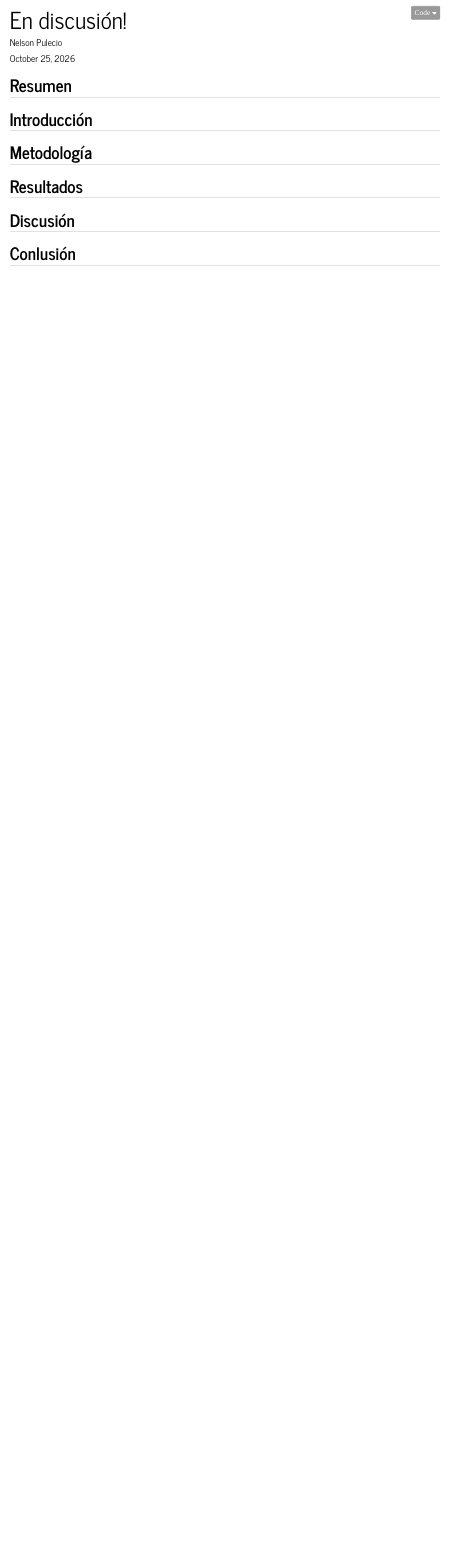
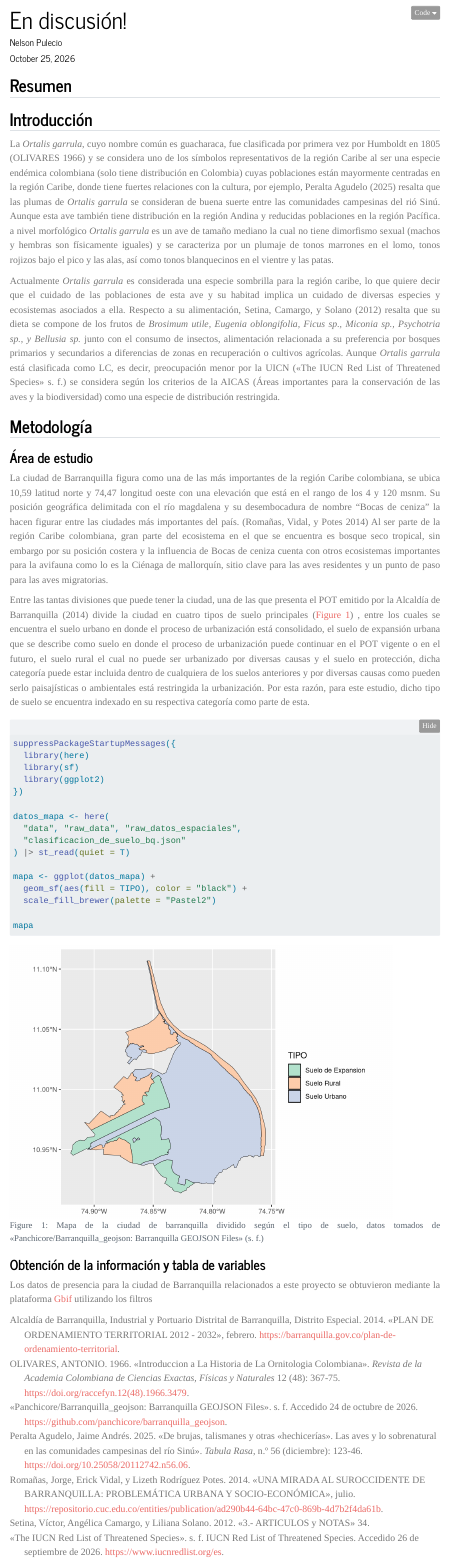
Before and after one commit to npulecio/proyecto_zoo3_R, a Quarto document (texto_principal.qmd): the page in a window 1100 px wide, from its top. Rendered offline with R 4.5, knitr and Pandoc in place of Quarto, with nearby package versions; folded parts are opened; menus at the side of the page are left out.

Commit message:
<avance> Incluida primera versiónd el titulo, escritura completa de el área de estudio y la introducción
<pendiente> escribir la obtención de datos y la tabla de variables

````diff
--- /dev/null
+++ b/resources/recursos_bibliograficos/referencias.bib
@@ -0,0 +1,85 @@
+@article{cannNOTASCAMPOFIELD2022,
+  title = {NOTAS DE CAMPO/FIELD NOTES},
+  author = {Cann, Mc},
+  date = {2022},
+  langid = {spanish}
+}
+
+@online{ChestnutwingedChachalacaEBird,
+  title = {Chestnut-winged Chachalaca - eBird},
+  url = {https://ebird.org/species/chwcha1},
+  urldate = {2026-09-26},
+  abstract = {Chachalaca de cola larga, parecida a una gallina, restringida a las tierras bajas del norte de Colombia. Sus parches alares rufos generalmente permanecen ocultos cuando está posada. Se diferencia de la similar Rufous-vented Chachalaca (Ortalis ruficauda) por su vientre blanco y las puntas de la cola pálidas (no marrón-rojizo). Se diferencia de Colombian Chachalaca (Ortalis columbiana) porque carece de “escamas” en la cabeza y en el pecho. Habita en áreas con bosques ralos así como en manglares. Es más fácil de ver temprano por la mañana o al finalizar la tarde cuando se posa en áreas abiertas desde donde emite sus fuertes y estridentes llamados.},
+  langid = {spanish}
+}
+
+@online{IUCNRedList,
+  title = {The {{IUCN Red List}} of {{Threatened Species}}},
+  publisher = {IUCN Red List of Threatened Species},
+  url = {https://www.iucnredlist.org/es},
+  urldate = {2026-09-26},
+  abstract = {Established in 1964, the IUCN Red List of Threatened Species has evolved to become the world’s most comprehensive information source on the global conservation status of animal, fungi and plant species.}
+}
+
+@article{OLIVARES_1966,
+  title = {Introduccion a La Historia de La Ornitologia Colombiana},
+  author = {family=OLIVARES, given=ANTONIO, given-i=ANTONIO},
+  date = {1966-12},
+  journaltitle = {Revista de la Academia Colombiana de Ciencias Exactas, Físicas y Naturales},
+  volume = {12},
+  number = {48},
+  pages = {367--375},
+  location = {Bogotá, Colombia},
+  doi = {raccefyn.12(48).1966.3479},
+  url = {https://raccefyn.co/index.php/raccefyn/article/view/3479},
+  abstract = {Dividida la Historia de la Ornitología colombiana en sistemática y de divulgación, de esta última se hará un capítulo aparte para citar a los amantes de las aves que, como Fernández de Oviedo, Cieza de León, Zamora, Juan de Santa Gertrudis, Mutis, Caldas, Codazzi, Cuervo, Céspedes, Balderrama y Paredes Pardo, entre muchos otros, desde la conquista hasta nuestros días han dejado en sus escritos generales datos interesantes.}
+}
+
+@online{PanchicoreBarranquilla_geojsonBarranquilla,
+  title = {Panchicore/Barranquilla\_geojson: {{Barranquilla GEOJSON}} Files},
+  url = {https://github.com/panchicore/barranquilla_geojson},
+  urldate = {2026-10-24},
+  file = {/home/npulecio/Zotero/storage/NA7D9RQ6/barranquilla_geojson.html}
+}
+
+@article{peraltaagudeloBrujasTalismanesOtras2025,
+  title = {De brujas, talismanes y otras «hechicerías». Las aves y lo sobrenatural en las comunidades campesinas del río Sinú},
+  author = {Peralta Agudelo, Jaime Andrés},
+  date = {2025-12},
+  journaltitle = {Tabula Rasa},
+  number = {56},
+  pages = {123--146},
+  publisher = {UNIVERSIDAD COLEGIO MAYOR DE CUNDINAMARCA},
+  issn = {1794-2489},
+  doi = {10.25058/20112742.n56.06},
+  url = {http://www.scielo.org.co/scielo.php?script=sci_abstract&pid=S1794-24892025000400123&lng=en&nrm=iso&tlng=es},
+  urldate = {2026-09-27},
+  langid = {spanish}
+}
+
+@article{PLANORDENAMIENTOTERRITORIAL,
+  title = {PLAN DE ORDENAMIENTO TERRITORIAL 2012 - 2032},
+  author = {Alcaldía de Barranquilla, Distrito Especial, Industrial y Portuario Distrital de Barranquilla},
+  date = {2014-02-28},
+  url = {https://barranquilla.gov.co/plan-de-ordenamiento-territorial},
+  langid = {spanish},
+  file = {/home/npulecio/Zotero/storage/49J3Q9YP/Alcaldía de Barranquilla, Distrito Especial, Industrial y Portuario Distrital de Barranquilla - 2014 - PLAN DE ORDENAMIENTO TERRITORIAL 2012 - 2032.pdf}
+}
+
+@article{romanasMIRADASUROCCIDENTEBARRANQUILLA,
+  title = {UNA MIRADA AL SUROCCIDENTE DE BARRANQUILLA: PROBLEMÁTICA URBANA Y SOCIO-ECONÓMICA},
+  author = {Romañas, Jorge and Erick Vidal and Lizeth Rodríguez Potes},
+  date = {2014-07-31},
+  url = {https://repositorio.cuc.edu.co/entities/publication/ad290b44-64bc-47c0-869b-4d7b2f4da61b},
+  abstract = {This paper sets out results of a research seeking to analyze an environmentaland socio-economic urban problematic of a residential area from the southwest of Barranquilla, Colombia. This research focuses on the problematic of Santo Domingo, Las Américas, La Ceibita and El Control neighborhoods to recognize the real causes for the urban deterioration of the area. The intention of such approximation to those neighborhoods was to understand both the physical and the intangible impacts surrounding the urban growth in this area. The results obtained evidence the presence of active factors for environmental threats such as steams, landslide areas, and the poor construction quality, among others.},
+  langid = {spanish},
+  file = {/home/npulecio/Zotero/storage/FPIEEF9J/Romañas et al. - 2014 - UNA MIRADA AL SUROCCIDENTE DE BARRANQUILLA PROBLEMÁTICA URBANA Y SOCIO-ECONÓMICA.pdf}
+}
+
+@article{setina3ARTICULOSNOTAS2012,
+  title = {3.- ARTICULOS y NOTAS},
+  author = {Setina, Víctor and Camargo, Angélica and Solano, Liliana},
+  date = {2012},
+  volume = {34},
+  langid = {spanish}
+}
--- a/texto_principal.qmd
+++ b/texto_principal.qmd
@@ -12,22 +12,52 @@ format:
 editor: visual
 lang: es
 keywords:
-  -En proceso!
+  -Barranquilla
+  -Avifauna
+bibliography: resources/recursos_bibliograficos/referencias.bib
 ---
 
 ## Resumen
 
-
 ## Introducción
 
+La *Ortalis garrula*, cuyo nombre común es guacharaca, fue clasificada por primera vez por Humboldt en 1805 [@OLIVARES_1966] y se considera uno de los símbolos representativos de la región Caribe al ser una especie endémica colombiana (solo tiene distribución en Colombia) cuyas poblaciones están mayormente centradas en la región Caribe, donde tiene fuertes relaciones con la cultura, por ejemplo, @peraltaagudeloBrujasTalismanesOtras2025 resalta que las plumas de *Ortalis garrula* se consideran de buena suerte entre las comunidades campesinas del rió Sinú. Aunque esta ave también tiene distribución en la región Andina y reducidas poblaciones en la región Pacífica. a nivel morfológico *Ortalis garrula* es un ave de tamaño mediano la cual no tiene dimorfismo sexual (machos y hembras son físicamente iguales) y se caracteriza por un plumaje de tonos marrones en el lomo, tonos rojizos bajo el pico y las alas, así como tonos blanquecinos en el vientre y las patas.
+
+Actualmente *Ortalis garrula* es considerada una especie sombrilla para la región caribe, lo que quiere decir que el cuidado de las poblaciones de esta ave y su habitad implica un cuidado de diversas especies y ecosistemas asociados a ella. Respecto a su alimentación, @setina3ARTICULOSNOTAS2012 resalta que su dieta se compone de los frutos de *Brosimum utile, Eugenia oblongifolia, Ficus sp., Miconia sp., Psychotria sp., y Bellusia sp.* junto con el consumo de insectos, alimentación relacionada a su preferencia por bosques primarios y secundarios a diferencias de zonas en recuperación o cultivos agrícolas. Aunque *Ortalis garrula* está clasificada como LC, es decir, preocupación menor por la UICN [@IUCNRedList] se considera según los criterios de la AICAS (Áreas importantes para la conservación de las aves y la biodiversidad) como una especie de distribución restringida.
 
 ## Metodología
 
+### Área de estudio
 
-## Resultados
+La ciudad de Barranquilla figura como una de las más importantes de la región Caribe colombiana, se ubica 10,59 latitud norte y 74,47 longitud oeste con una elevación que está en el rango de los 4 y 120 msnm. Su posición geográfica delimitada con el río magdalena y su desembocadura de nombre "Bocas de ceniza" la hacen figurar entre las ciudades más importantes del país. [@romanasMIRADASUROCCIDENTEBARRANQUILLA] Al ser parte de la región Caribe colombiana, gran parte del ecosistema en el que se encuentra es bosque seco tropical, sin embargo por su posición costera y la influencia de Bocas de ceniza cuenta con otros ecosistemas importantes para la avifauna como lo es la Ciénaga de mallorquín, sitio clave para las aves residentes y un punto de paso para las aves migratorias.
 
+Entre las tantas divisiones que puede tener la ciudad, una de las que presenta el POT emitido por la @PLANORDENAMIENTOTERRITORIAL divide la ciudad en cuatro tipos de suelo principales ([@fig-mapa1]) , entre los cuales se encuentra el suelo urbano en donde el proceso de urbanización está consolidado, el suelo de expansión urbana que se describe como suelo en donde el proceso de urbanización puede continuar en el POT vigente o en el futuro, el suelo rural el cual no puede ser urbanizado por diversas causas y el suelo en protección, dicha categoría puede estar incluida dentro de cualquiera de los suelos anteriores y por diversas causas como pueden serlo paisajísticas o ambientales está restringida la urbanización. Por esta razón, para este estudio, dicho tipo de suelo se encuentra indexado en su respectiva categoría como parte de esta.
 
-## Discusión
+```{r}
+#| label: fig-mapa1
+#| message: false
+#| warning: false
+#| fig-cap: Mapa de la ciudad de barranquilla dividido según el tipo de suelo, datos tomados de @PanchicoreBarranquilla_geojsonBarranquilla
 
+suppressPackageStartupMessages({
+  library(here)
+  library(sf)
+  library(ggplot2)
+})
 
-## Conlusión
+datos_mapa <- here(
+  "data", "raw_data", "raw_datos_espaciales",
+  "clasificacion_de_suelo_bq.json"
+) |> st_read(quiet = T)
+
+mapa <- ggplot(datos_mapa) +
+  geom_sf(aes(fill = TIPO), color = "black") +
+  scale_fill_brewer(palette = "Pastel2")
+
+mapa
+
+```
+
+### Obtención de la información y tabla de variables
+
+Los datos de presencia para la ciudad de Barranquilla relacionados a este proyecto se obtuvieron mediante la plataforma [Gbif](https://www.gbif.org/es/) utilizando los filtros
````
Also changed, not shown: texto_principal.html (added), texto_principal.qmd (2 more changed lines), 1 other file.
